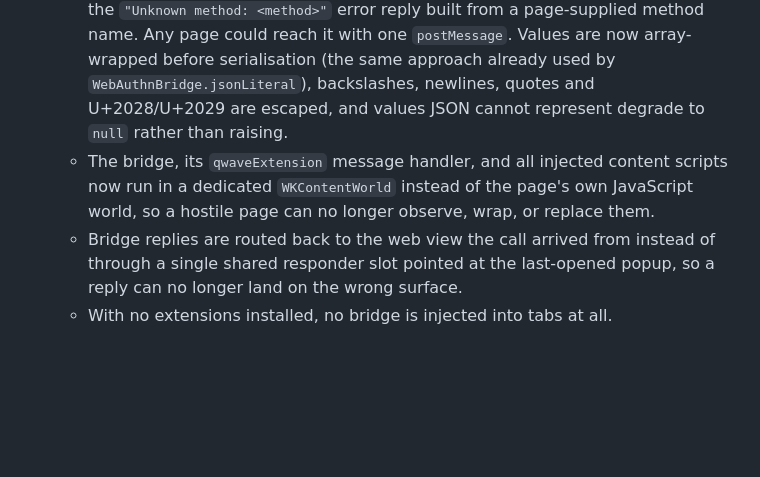
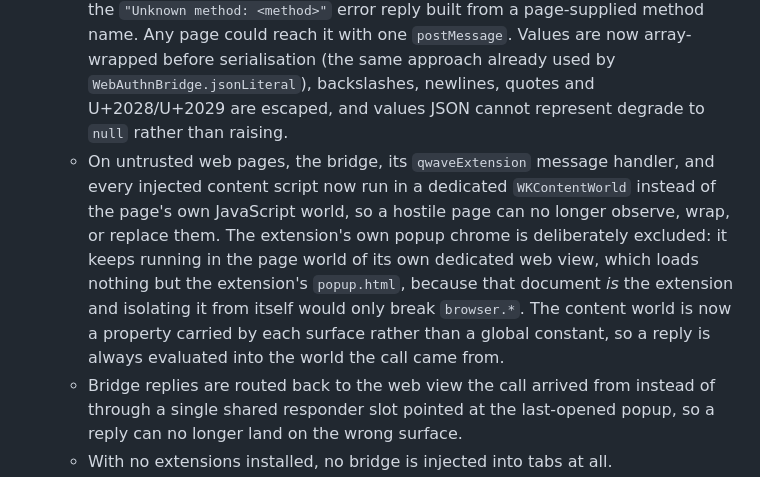
Before and after one commit to 8b-is/qwave, a Markdown page: CHANGELOG.md, the part around the change. GitHub-like rendering; blank space fills up the shorter version.

Commit message:
docs(changelog): scope the content-world claim to untrusted pages
The bullet said the bridge, handler and content scripts 'now run in a
dedicated WKContentWorld instead of the page's own JavaScript world',
unqualified. After ee99a85 that is false for the extension popup, which
deliberately runs in WKContentWorld.page -- its web view loads nothing but
the extension's own popup.html, so isolating it from itself would only
break browser.*. Adversarial review flagged the claim as overstating the
property that ships.

```diff
--- a/CHANGELOG.md
+++ b/CHANGELOG.md
@@ -16,10 +16,16 @@ All notable changes to Qwave will be documented in this file.
     approach already used by `WebAuthnBridge.jsonLiteral`), backslashes,
     newlines, quotes and U+2028/U+2029 are escaped, and values JSON cannot
     represent degrade to `null` rather than raising.
-  - The bridge, its `qwaveExtension` message handler, and all injected content
-    scripts now run in a dedicated `WKContentWorld` instead of the page's own
-    JavaScript world, so a hostile page can no longer observe, wrap, or replace
-    them.
+  - On untrusted web pages, the bridge, its `qwaveExtension` message handler,
+    and every injected content script now run in a dedicated `WKContentWorld`
+    instead of the page's own JavaScript world, so a hostile page can no longer
+    observe, wrap, or replace them. The extension's own popup chrome is
+    deliberately excluded: it keeps running in the page world of its own
+    dedicated web view, which loads nothing but the extension's `popup.html`,
+    because that document *is* the extension and isolating it from itself would
+    only break `browser.*`. The content world is now a property carried by each
+    surface rather than a global constant, so a reply is always evaluated into
+    the world the call came from.
   - Bridge replies are routed back to the web view the call arrived from
     instead of through a single shared responder slot pointed at the
     last-opened popup, so a reply can no longer land on the wrong surface.
```
